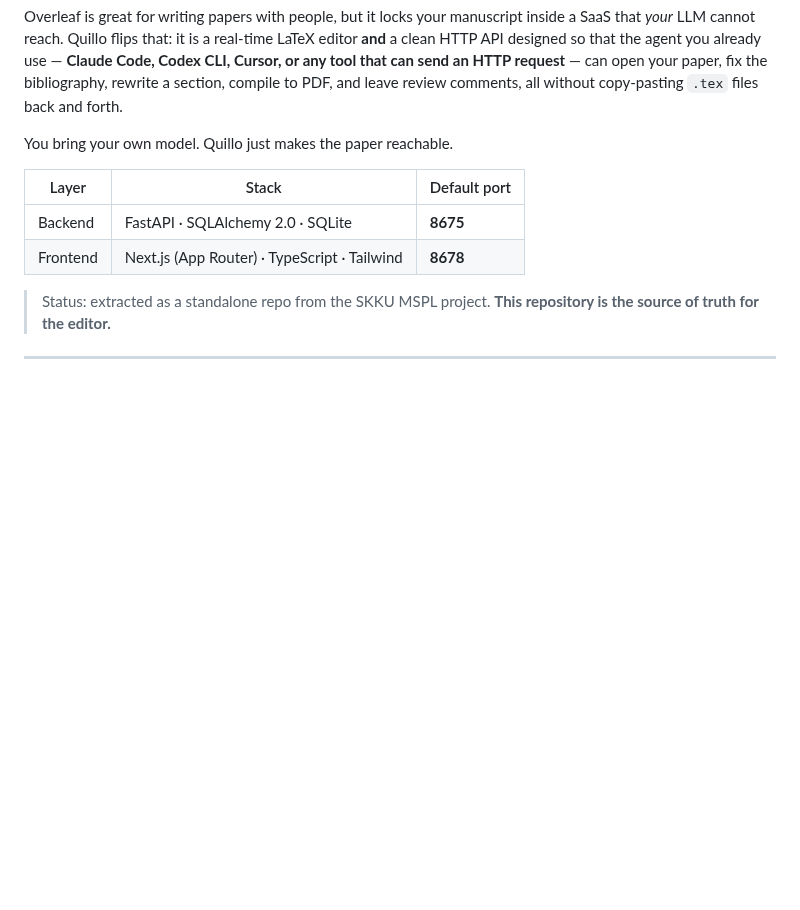
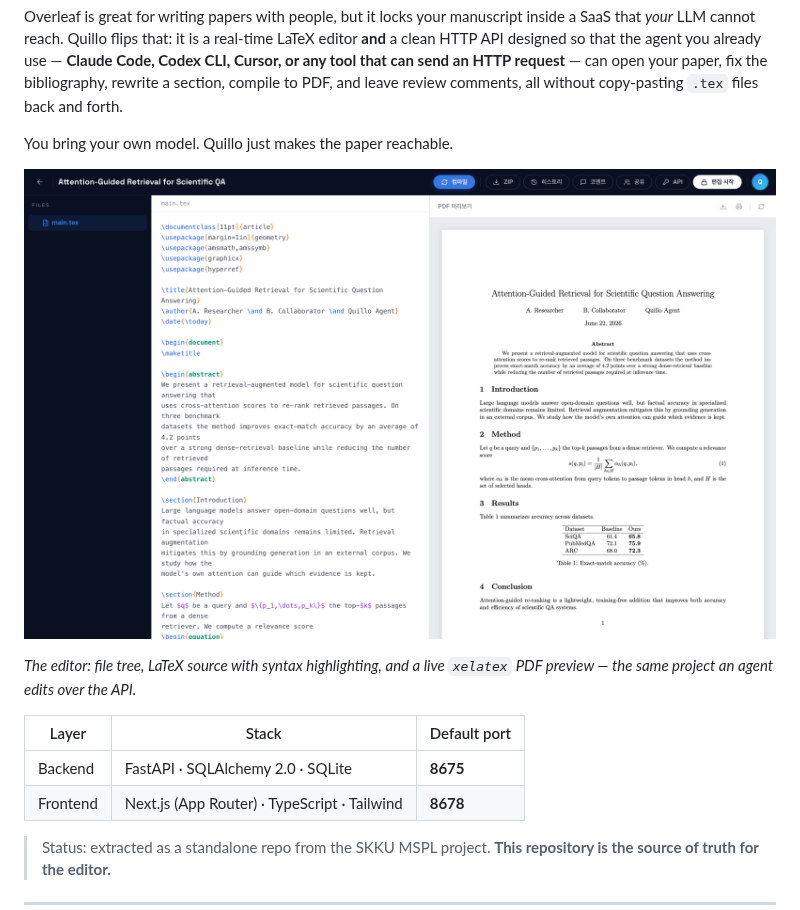
Before and after one commit to maior/Quillo, a Markdown page: README.md, the part around the change. Drawn GitHub-style; pictures changed too: docs/screenshots/editor.png (added); blank space fills up the shorter version.

Commit message:
docs: add an editor screenshot to the README
Added an editor capture (file tree · syntax-highlighted LaTeX source · live xelatex
PDF preview, side by side) at docs/screenshots/editor.png and embedded it near the top
of the README. Captured with a sample paper compiled so a real PDF preview is rendered.

```diff
--- a/README.md
+++ b/README.md
@@ -5,6 +5,10 @@
 Overleaf is great for writing papers with people, but it locks your manuscript inside a SaaS that *your* LLM cannot reach. Quillo flips that: it is a real-time LaTeX editor **and** a clean HTTP API designed so that the agent you already use — **Claude Code, Codex CLI, Cursor, or any tool that can send an HTTP request** — can open your paper, fix the bibliography, rewrite a section, compile to PDF, and leave review comments, all without copy-pasting `.tex` files back and forth.
 
 You bring your own model. Quillo just makes the paper reachable.
+
+![Quillo editor — file tree, LaTeX source, and live PDF preview side by side](docs/screenshots/editor.png)
+
+*The editor: file tree, LaTeX source with syntax highlighting, and a live `xelatex` PDF preview — the same project an agent edits over the API.*
 
 | Layer | Stack | Default port |
 |---|---|---|
```
